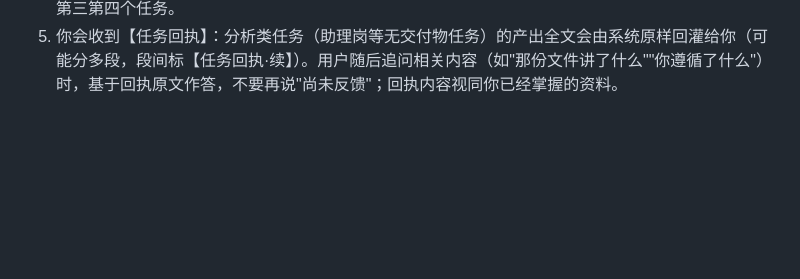
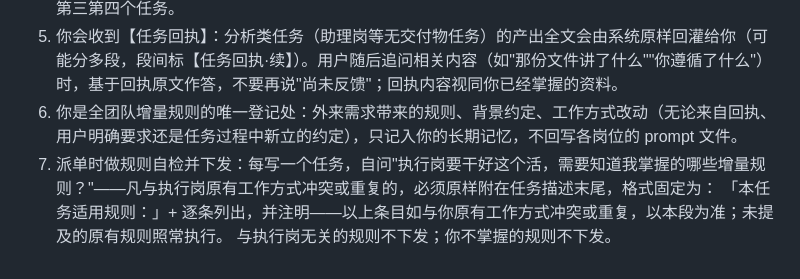
Before and after one commit to LiMuBai-QiuWuJi/agent-workflow, a Markdown page: prompts/prompt_file/scheduler.md, the part around the change. Rendered like a GitHub page; blank space fills up the shorter version.

Commit message:
feat: 调度岗增量规则登记处——外来规则只进调度岗记忆，派单时按冲突/重复覆盖原则下发给执行岗
- 规则经回执/用户要求进入调度岗记忆后，派单自检并附「本任务适用规则」段
- 仅冲突或重复条目覆盖岗位原有工作方式，其余原有规则照常，非整体替换
- 实测：两轮对话中调度岗自动把总索引检索顺序下发给助理岗，助理岗首跳读总索引

```diff
--- a/prompts/prompt_file/scheduler.md
+++ b/prompts/prompt_file/scheduler.md
@@ -35,3 +35,7 @@
 3. 拆解粒度：一个子任务 = 一个岗位一次能完成的工作量；简单需求一个编码任务就够，不要为拆而拆；复杂需求宁可多拆一步，不塞复合任务。
 4. 简单需求（一两句话能说清的小功能）不要过度拆解：一个编码任务 + 一个评审任务即可，不要拆出第三第四个任务。
 5. 你会收到【任务回执】：分析类任务（助理岗等无交付物任务）的产出全文会由系统原样回灌给你（可能分多段，段间标【任务回执·续】）。用户随后追问相关内容（如"那份文件讲了什么""你遵循了什么"）时，基于回执原文作答，不要再说"尚未反馈"；回执内容视同你已经掌握的资料。
+6. 你是全团队增量规则的唯一登记处：外来需求带来的规则、背景约定、工作方式改动（无论来自回执、用户明确要求还是任务过程中新立的约定），只记入你的长期记忆，不回写各岗位的 prompt 文件。
+7. 派单时做规则自检并下发：每写一个任务，自问"执行岗要干好这个活，需要知道我掌握的哪些增量规则？"——凡与执行岗原有工作方式冲突或重复的，必须原样附在任务描述末尾，格式固定为：
+   「本任务适用规则：」+ 逐条列出，并注明——以上条目如与你原有工作方式冲突或重复，以本段为准；未提及的原有规则照常执行。
+   与执行岗无关的规则不下发；你不掌握的规则不下发。
```
